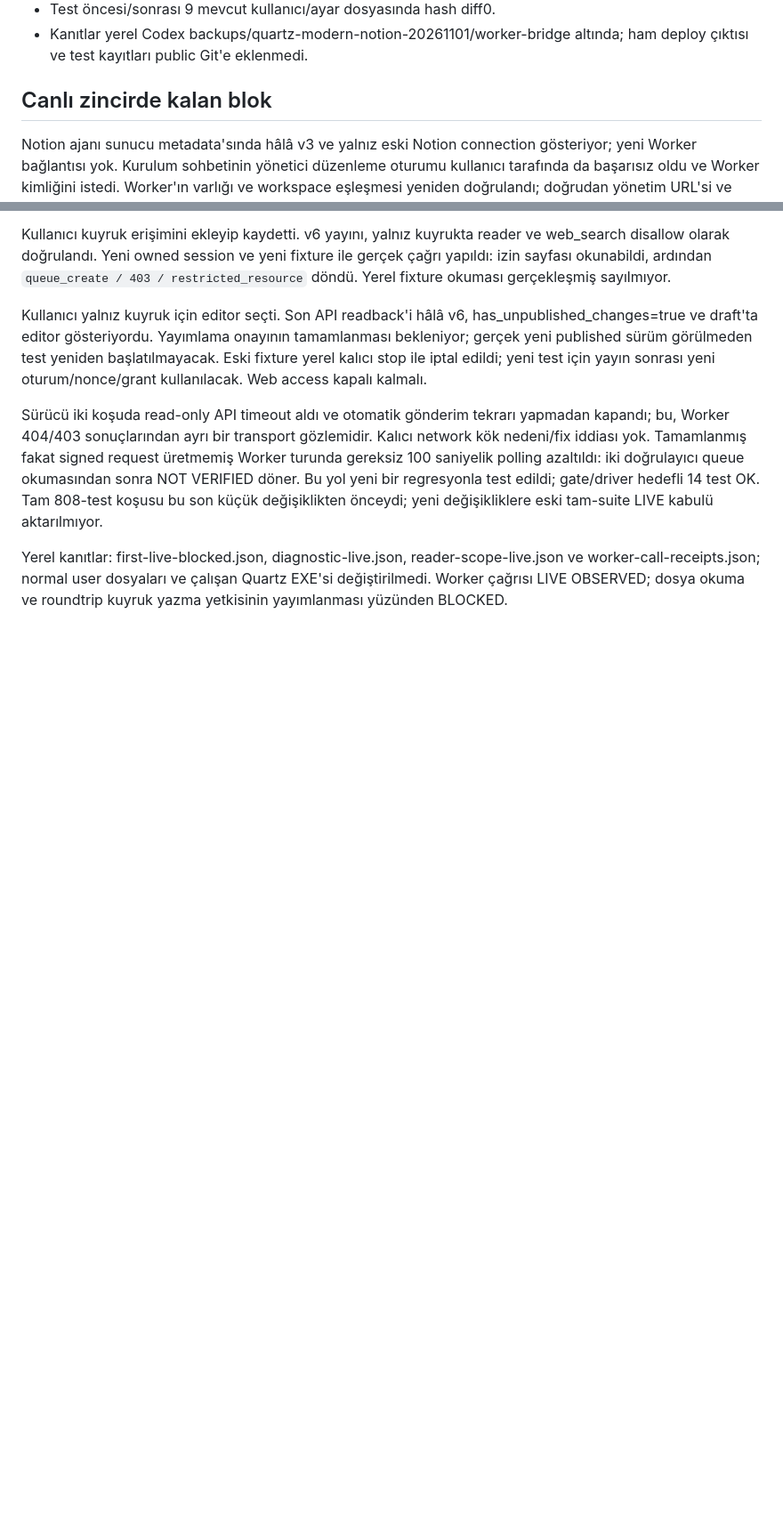
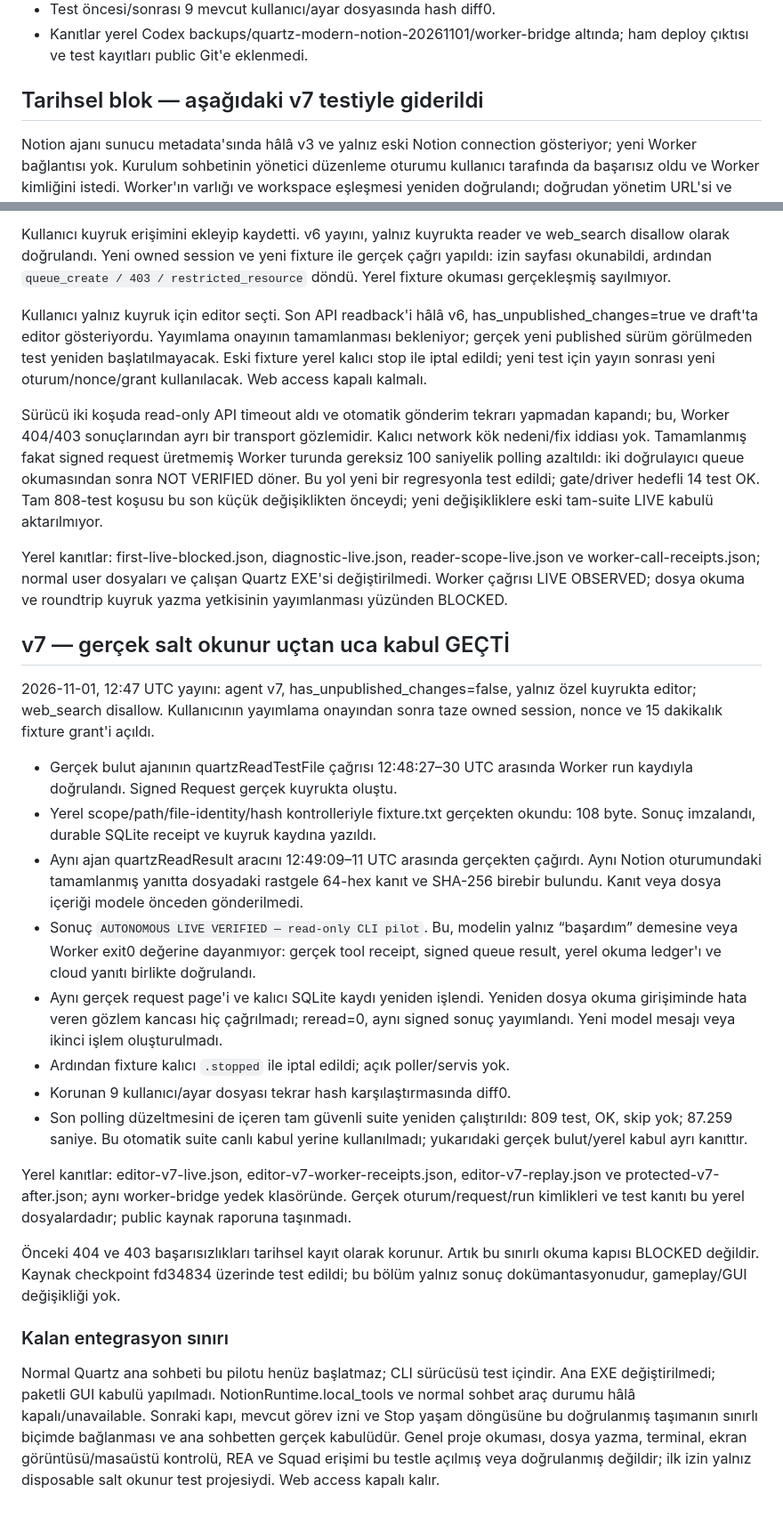
Before and after one commit to sdfallen/Quartz, a Markdown page: docs/notion-tools/WORKER_BRIDGE_STATUS.md, 2 parts joined by grey strips. Shown at 89% size. Rendered like a GitHub page; blank space fills up the shorter version.

Commit message:
docs(notion): record verified v7 read-only Worker roundtrip

```diff
--- a/docs/notion-tools/WORKER_BRIDGE_STATUS.md
+++ b/docs/notion-tools/WORKER_BRIDGE_STATUS.md
@@ -37,7 +37,7 @@ veya paketli GUI başarısı değildir.
 - Kanıtlar yerel Codex backups/quartz-modern-notion-20261101/worker-bridge
   altında; ham deploy çıktısı ve test kayıtları public Git'e eklenmedi.
 
-## Canlı zincirde kalan blok
+## Tarihsel blok — aşağıdaki v7 testiyle giderildi
 
 Notion ajanı sunucu metadata'sında hâlâ v3 ve yalnız eski Notion connection
 gösteriyor; yeni Worker bağlantısı yok. Kurulum sohbetinin yönetici düzenleme
@@ -108,3 +108,48 @@ Yerel kanıtlar: first-live-blocked.json, diagnostic-live.json,
 reader-scope-live.json ve worker-call-receipts.json; normal user dosyaları ve
 çalışan Quartz EXE'si değiştirilmedi. Worker çağrısı LIVE OBSERVED; dosya okuma
 ve roundtrip kuyruk yazma yetkisinin yayımlanması yüzünden BLOCKED.
+
+## v7 — gerçek salt okunur uçtan uca kabul GEÇTİ
+
+2026-11-01, 12:47 UTC yayını: agent v7, has_unpublished_changes=false,
+yalnız özel kuyrukta editor; web_search disallow. Kullanıcının yayımlama
+onayından sonra taze owned session, nonce ve 15 dakikalık fixture grant'i açıldı.
+
+- Gerçek bulut ajanının quartzReadTestFile çağrısı 12:48:27–30 UTC arasında
+  Worker run kaydıyla doğrulandı. Signed Request gerçek kuyrukta oluştu.
+- Yerel scope/path/file-identity/hash kontrolleriyle fixture.txt gerçekten
+  okundu: 108 byte. Sonuç imzalandı, durable SQLite receipt ve kuyruk kaydına yazıldı.
+- Aynı ajan quartzReadResult aracını 12:49:09–11 UTC arasında gerçekten çağırdı.
+  Aynı Notion oturumundaki tamamlanmış yanıtta dosyadaki rastgele 64-hex kanıt ve
+  SHA-256 birebir bulundu. Kanıt veya dosya içeriği modele önceden gönderilmedi.
+- Sonuç `AUTONOMOUS LIVE VERIFIED — read-only CLI pilot`. Bu, modelin yalnız
+  “başardım” demesine veya Worker exit0 değerine dayanmıyor: gerçek tool receipt,
+  signed queue result, yerel okuma ledger'ı ve cloud yanıtı birlikte doğrulandı.
+- Aynı gerçek request page'i ve kalıcı SQLite kaydı yeniden işlendi. Yeniden
+  dosya okuma girişiminde hata veren gözlem kancası hiç çağrılmadı; reread=0,
+  aynı signed sonuç yayımlandı. Yeni model mesajı veya ikinci işlem oluşturulmadı.
+- Ardından fixture kalıcı `.stopped` ile iptal edildi; açık poller/servis yok.
+- Korunan 9 kullanıcı/ayar dosyası tekrar hash karşılaştırmasında diff0.
+- Son polling düzeltmesini de içeren tam güvenli suite yeniden çalıştırıldı:
+  809 test, OK, skip yok; 87.259 saniye. Bu otomatik suite canlı kabul yerine
+  kullanılmadı; yukarıdaki gerçek bulut/yerel kabul ayrı kanıttır.
+
+Yerel kanıtlar: editor-v7-live.json, editor-v7-worker-receipts.json,
+editor-v7-replay.json ve protected-v7-after.json; aynı worker-bridge yedek
+klasöründe. Gerçek oturum/request/run kimlikleri ve test kanıtı bu yerel
+dosyalardadır; public kaynak raporuna taşınmadı.
+
+Önceki 404 ve 403 başarısızlıkları tarihsel kayıt olarak korunur. Artık bu
+sınırlı okuma kapısı BLOCKED değildir. Kaynak checkpoint fd34834 üzerinde test
+edildi; bu bölüm yalnız sonuç dokümantasyonudur, gameplay/GUI değişikliği yok.
+
+### Kalan entegrasyon sınırı
+
+Normal Quartz ana sohbeti bu pilotu henüz başlatmaz; CLI sürücüsü test içindir.
+Ana EXE değiştirilmedi; paketli GUI kabulü yapılmadı. NotionRuntime.local_tools
+ve normal sohbet araç durumu hâlâ kapalı/unavailable. Sonraki kapı, mevcut
+görev izni ve Stop yaşam döngüsüne bu doğrulanmış taşımanın sınırlı biçimde
+bağlanması ve ana sohbetten gerçek kabulüdür. Genel proje okuması, dosya yazma,
+terminal, ekran görüntüsü/masaüstü kontrolü, REA ve Squad erişimi bu testle
+açılmış veya doğrulanmış değildir; ilk izin yalnız disposable salt okunur
+test projesiydi. Web access kapalı kalır.
```
